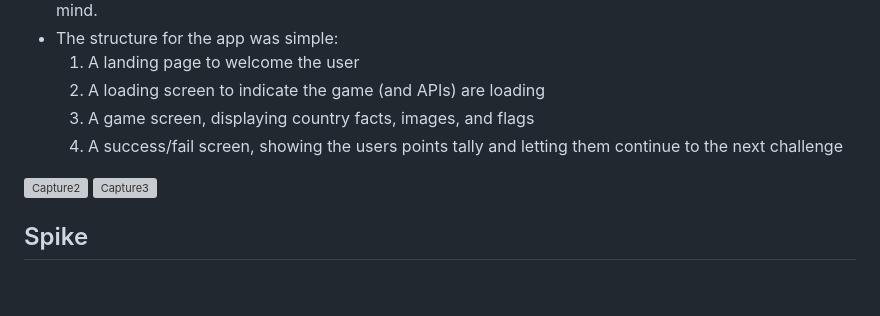
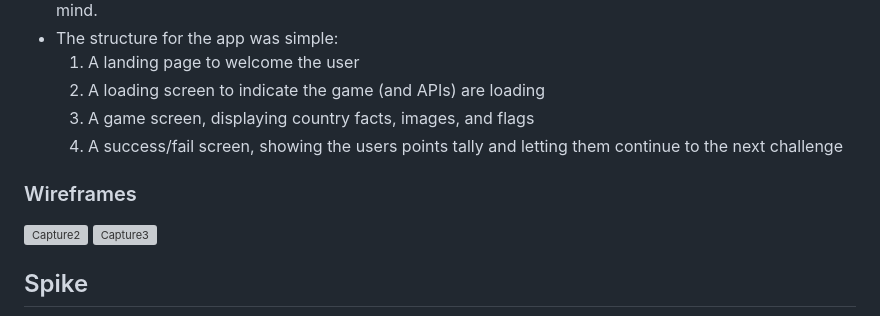
Before and after one commit to fac27/Atlas-Adventure, a Markdown page: README.md, the part around the change. Rendered like a GitHub page; blank space fills up the shorter version; grey boxes are pictures that could not be loaded.

Commit message:
Heading update to prototype section

```diff
--- a/README.md
+++ b/README.md
@@ -26,6 +26,8 @@
     2. A loading screen to indicate the game (and APIs) are loading
     3. A game screen, displaying country facts, images, and flags
     4. A success/fail screen, showing the users points tally and letting them continue to the next challenge
+
+### Wireframes
 
 ![Capture2](https://user-images.githubusercontent.com/117777716/217922244-1a7c38b6-e161-490b-a2f8-f513375f19fe.PNG)
 ![Capture3](https://user-images.githubusercontent.com/117777716/217956728-12532837-0e7d-4c21-ac26-25717ed67857.PNG)
```
